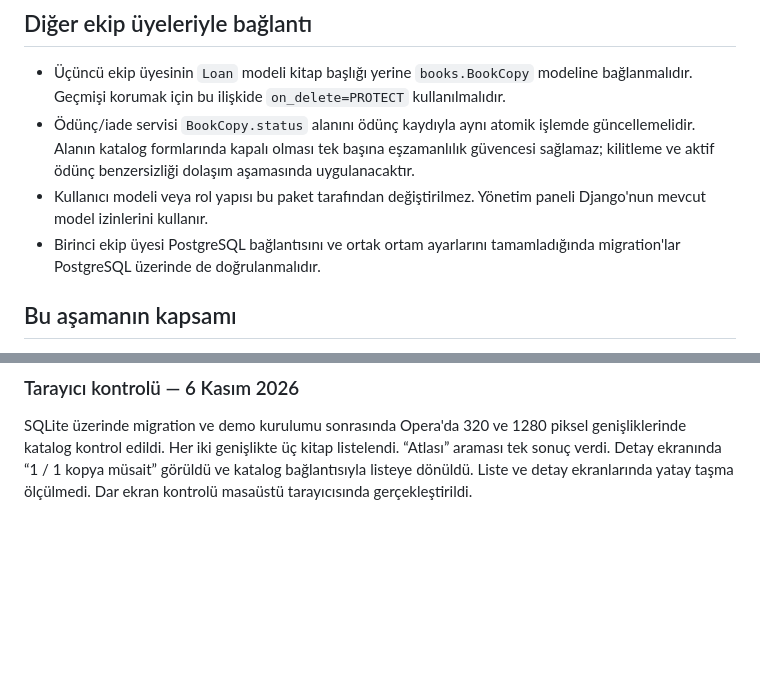
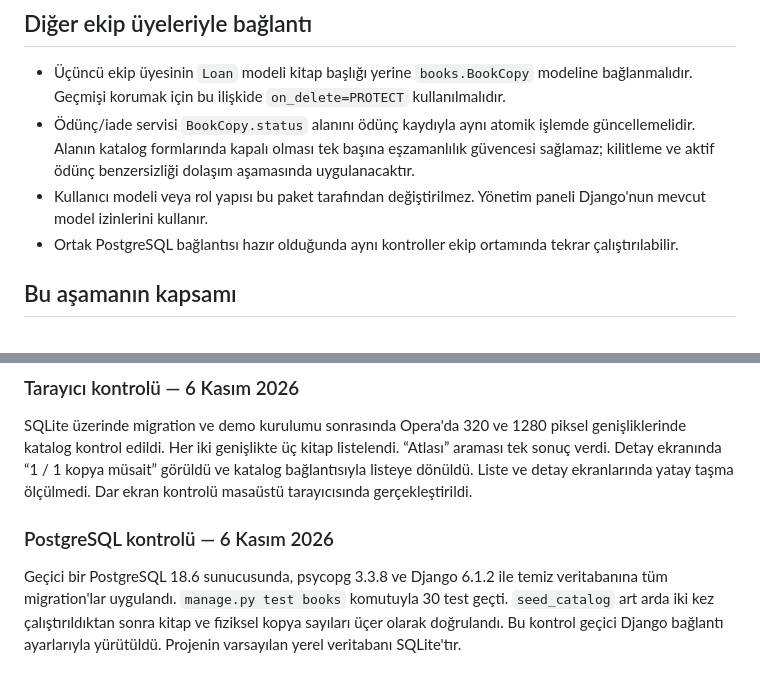
Before and after one commit to Aysimacil/library-management-system, a Markdown page: docs/catalog-data-model.md, 2 parts joined by grey strips. GitHub-like rendering; blank space fills up the shorter version.

Commit message:
docs: record PostgreSQL catalog validation

```diff
--- a/docs/catalog-data-model.md
+++ b/docs/catalog-data-model.md
@@ -25,7 +25,7 @@ Mevcut `books` uygulaması korunmuştur; README'deki `catalog` adı hedef yapı
 - Üçüncü ekip üyesinin `Loan` modeli kitap başlığı yerine `books.BookCopy` modeline bağlanmalıdır. Geçmişi korumak için bu ilişkide `on_delete=PROTECT` kullanılmalıdır.
 - Ödünç/iade servisi `BookCopy.status` alanını ödünç kaydıyla aynı atomik işlemde güncellemelidir. Alanın katalog formlarında kapalı olması tek başına eşzamanlılık güvencesi sağlamaz; kilitleme ve aktif ödünç benzersizliği dolaşım aşamasında uygulanacaktır.
 - Kullanıcı modeli veya rol yapısı bu paket tarafından değiştirilmez. Yönetim paneli Django'nun mevcut model izinlerini kullanır.
-- Birinci ekip üyesi PostgreSQL bağlantısını ve ortak ortam ayarlarını tamamladığında migration'lar PostgreSQL üzerinde de doğrulanmalıdır.
+- Ortak PostgreSQL bağlantısı hazır olduğunda aynı kontroller ekip ortamında tekrar çalıştırılabilir.
 
 ## Bu aşamanın kapsamı
 
@@ -77,3 +77,12 @@ genişliklerinde katalog kontrol edildi. Her iki genişlikte üç kitap listelen
 “Atlası” araması tek sonuç verdi. Detay ekranında “1 / 1 kopya müsait” görüldü
 ve katalog bağlantısıyla listeye dönüldü. Liste ve detay ekranlarında yatay
 taşma ölçülmedi. Dar ekran kontrolü masaüstü tarayıcısında gerçekleştirildi.
+
+### PostgreSQL kontrolü — 6 Kasım 2026
+
+Geçici bir PostgreSQL 18.6 sunucusunda, psycopg 3.3.8 ve Django 6.1.2 ile
+temiz veritabanına tüm migration'lar uygulandı. `manage.py test books`
+komutuyla 30 test geçti. `seed_catalog` art arda iki kez çalıştırıldıktan
+sonra kitap ve fiziksel kopya sayıları üçer olarak doğrulandı.
+Bu kontrol geçici Django bağlantı ayarlarıyla yürütüldü. Projenin varsayılan
+yerel veritabanı SQLite'tır.
```
